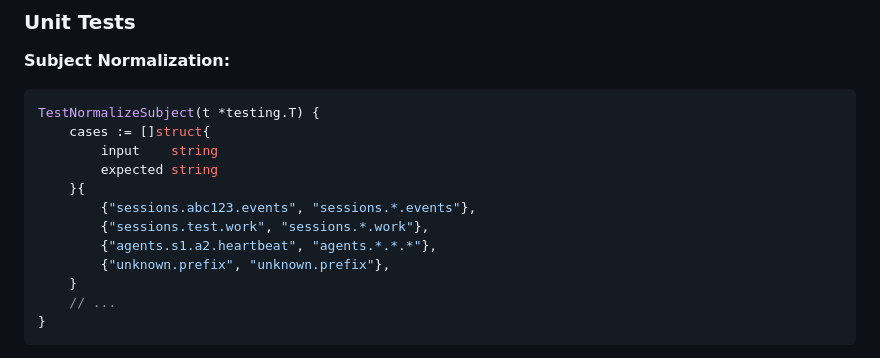
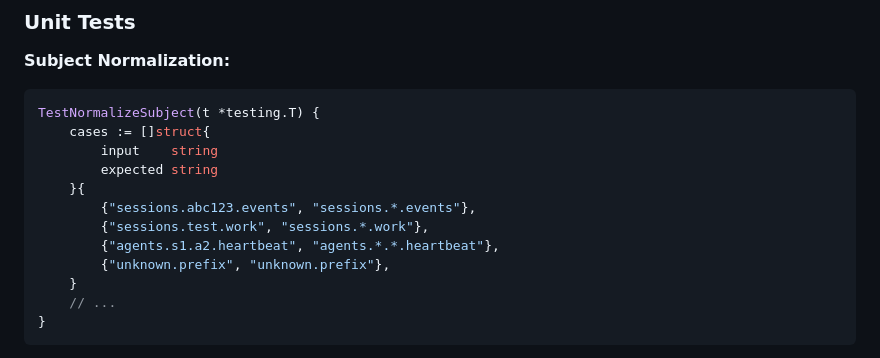
Before and after one commit to 2389-research/ourocodus, a Markdown page: docs/plans/2025-01-07-code-quality-nats-relay.md, the part around the change. Drawn GitHub-style.

Commit message:
Update docs/plans/2025-01-07-code-quality-nats-relay.md
Co-authored-by: Copilot <175728472+Copilot@users.noreply.github.com>

```diff
--- a/docs/plans/2025-01-07-code-quality-nats-relay.md
+++ b/docs/plans/2025-01-07-code-quality-nats-relay.md
@@ -171,7 +171,7 @@ TestNormalizeSubject(t *testing.T) {
     }{
         {"sessions.abc123.events", "sessions.*.events"},
         {"sessions.test.work", "sessions.*.work"},
-        {"agents.s1.a2.heartbeat", "agents.*.*.*"},
+        {"agents.s1.a2.heartbeat", "agents.*.*.heartbeat"},
         {"unknown.prefix", "unknown.prefix"},
     }
     // ...
```
